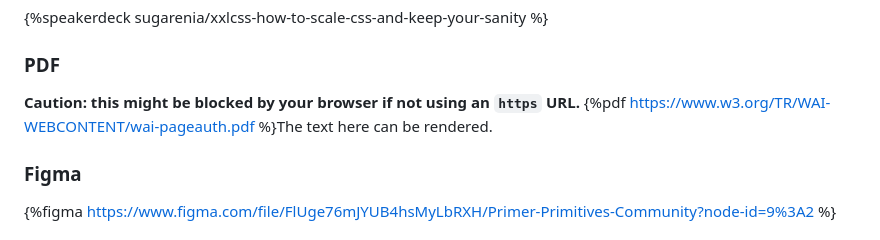
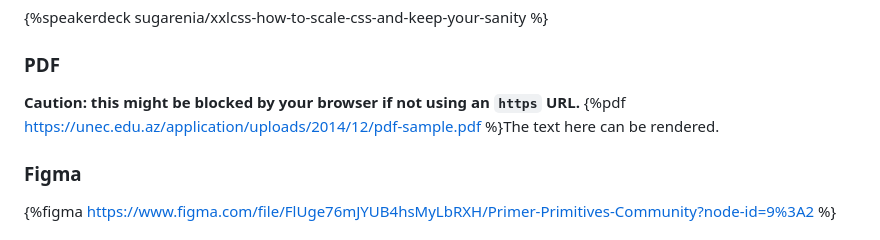
Before and after one commit to ksw2000/hackmd-to-html-cli, a Markdown page: example/index.md, the part around the change. GitHub-like rendering.

Commit message:
Update the example of pdf

```diff
--- a/example/index.md
+++ b/example/index.md
@@ -185,7 +185,7 @@ Not work on hackMD
 
 ### PDF
 **Caution: this might be blocked by your browser if not using an `https` URL.**
-{%pdf https://www.w3.org/TR/WAI-WEBCONTENT/wai-pageauth.pdf %}The text here can be rendered.
+{%pdf https://unec.edu.az/application/uploads/2014/12/pdf-sample.pdf %}The text here can be rendered.
 
 ### Figma
 {%figma https://www.figma.com/file/FlUge76mJYUB4hsMyLbRXH/Primer-Primitives-Community?node-id=9%3A2 %}
```
